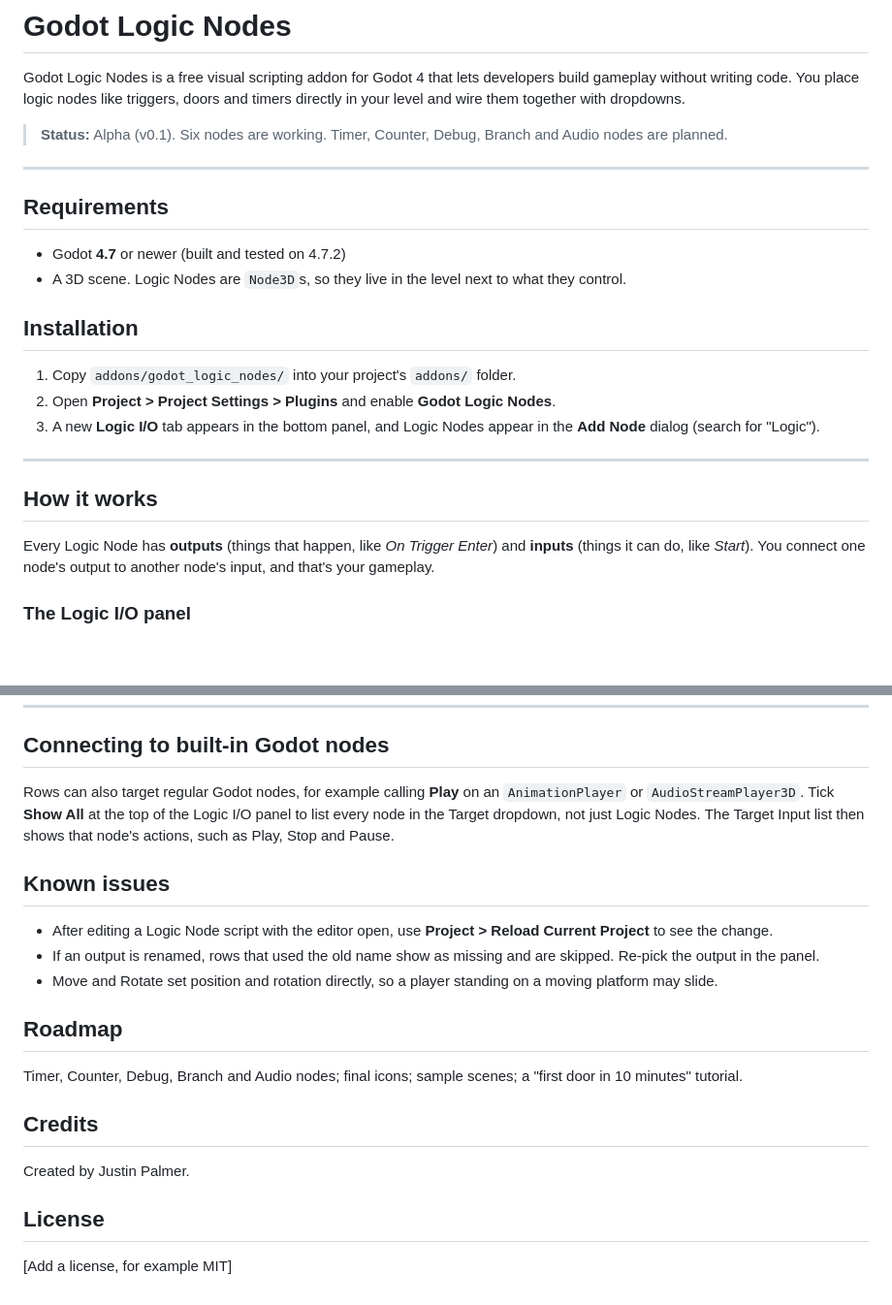
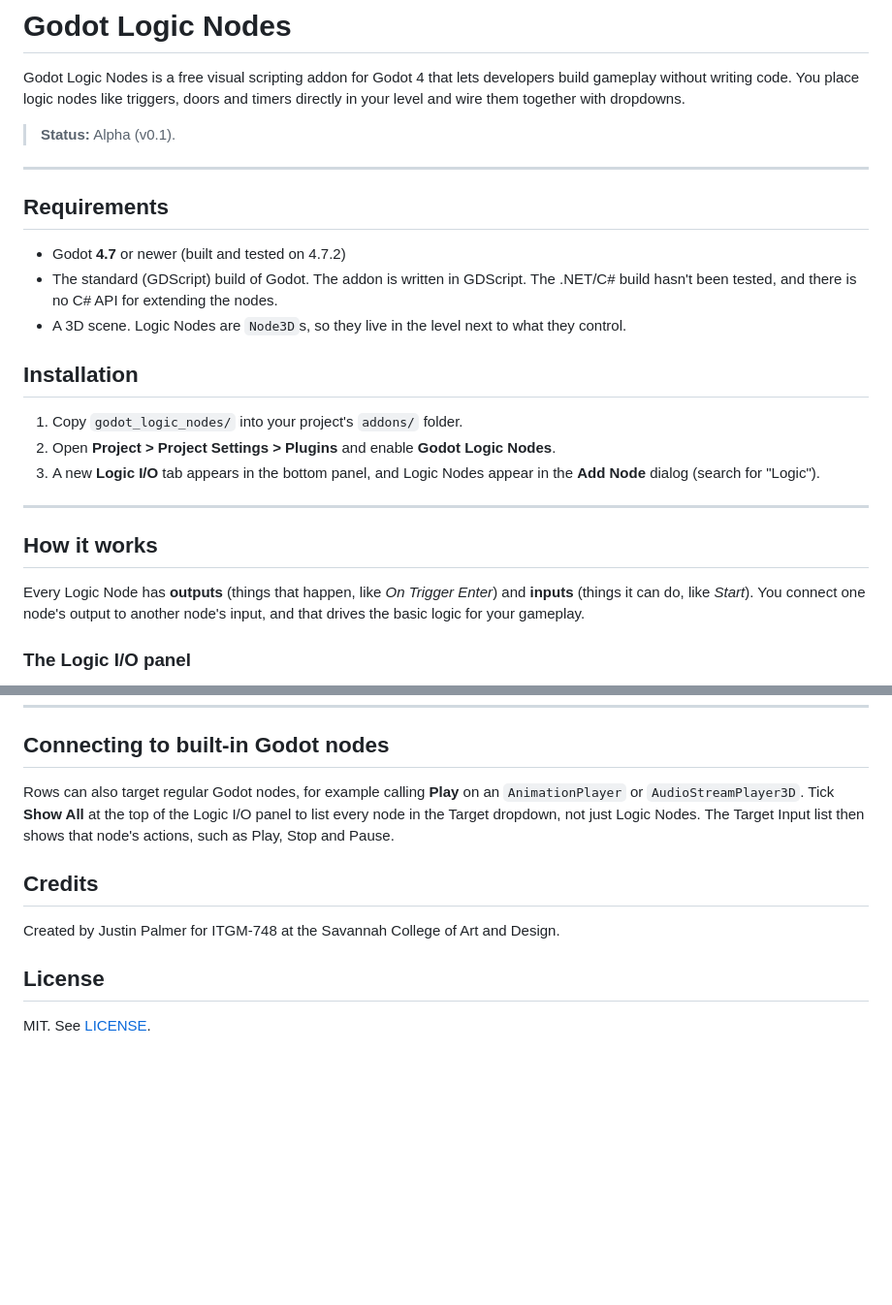
Before and after one commit to jepalmer2/godot-logic-nodes, a Markdown page: README.md, 2 parts joined by grey strips. Shown at 97% size. Drawn GitHub-style; blank space fills up the shorter version.

Commit message:
Tweaked readme

```diff
--- a/README.md
+++ b/README.md
@@ -2,18 +2,19 @@
 
 Godot Logic Nodes is a free visual scripting addon for Godot 4 that lets developers build gameplay without writing code. You place logic nodes like triggers, doors and timers directly in your level and wire them together with dropdowns.
 
-> **Status:** Alpha (v0.1). Six nodes are working. Timer, Counter, Debug, Branch and Audio nodes are planned.
+> **Status:** Alpha (v0.1).
 
 ---
 
 ## Requirements
 
 - Godot **4.7** or newer (built and tested on 4.7.2)
+- The standard (GDScript) build of Godot. The addon is written in GDScript. The .NET/C# build hasn't been tested, and there is no C# API for extending the nodes.
 - A 3D scene. Logic Nodes are `Node3D`s, so they live in the level next to what they control.
 
 ## Installation
 
-1. Copy `addons/godot_logic_nodes/` into your project's `addons/` folder.
+1. Copy `godot_logic_nodes/` into your project's `addons/` folder.
 2. Open **Project > Project Settings > Plugins** and enable **Godot Logic Nodes**.
 3. A new **Logic I/O** tab appears in the bottom panel, and Logic Nodes appear in the **Add Node** dialog (search for "Logic").
 
@@ -21,7 +22,7 @@ Godot Logic Nodes is a free visual scripting addon for Godot 4 that lets develop
 
 ## How it works
 
-Every Logic Node has **outputs** (things that happen, like *On Trigger Enter*) and **inputs** (things it can do, like *Start*). You connect one node's output to another node's input, and that's your gameplay.
+Every Logic Node has **outputs** (things that happen, like *On Trigger Enter*) and **inputs** (things it can do, like *Start*). You connect one node's output to another node's input, and that drives the basic logic for your gameplay.
 
 ### The Logic I/O panel
 
@@ -196,20 +197,10 @@ A Trigger Volume where the player presses a key to use something: a lever, a but
 
 Rows can also target regular Godot nodes, for example calling **Play** on an `AnimationPlayer` or `AudioStreamPlayer3D`. Tick **Show All** at the top of the Logic I/O panel to list every node in the Target dropdown, not just Logic Nodes. The Target Input list then shows that node's actions, such as Play, Stop and Pause.
 
-## Known issues
-
-- After editing a Logic Node script with the editor open, use **Project > Reload Current Project** to see the change.
-- If an output is renamed, rows that used the old name show as missing and are skipped. Re-pick the output in the panel.
-- Move and Rotate set position and rotation directly, so a player standing on a moving platform may slide.
-
-## Roadmap
-
-Timer, Counter, Debug, Branch and Audio nodes; final icons; sample scenes; a "first door in 10 minutes" tutorial.
-
 ## Credits
 
-Created by Justin Palmer.
+Created by Justin Palmer for ITGM-748 at the Savannah College of Art and Design.
 
 ## License
 
-[Add a license, for example MIT]
+MIT. See [LICENSE](LICENSE).
```
